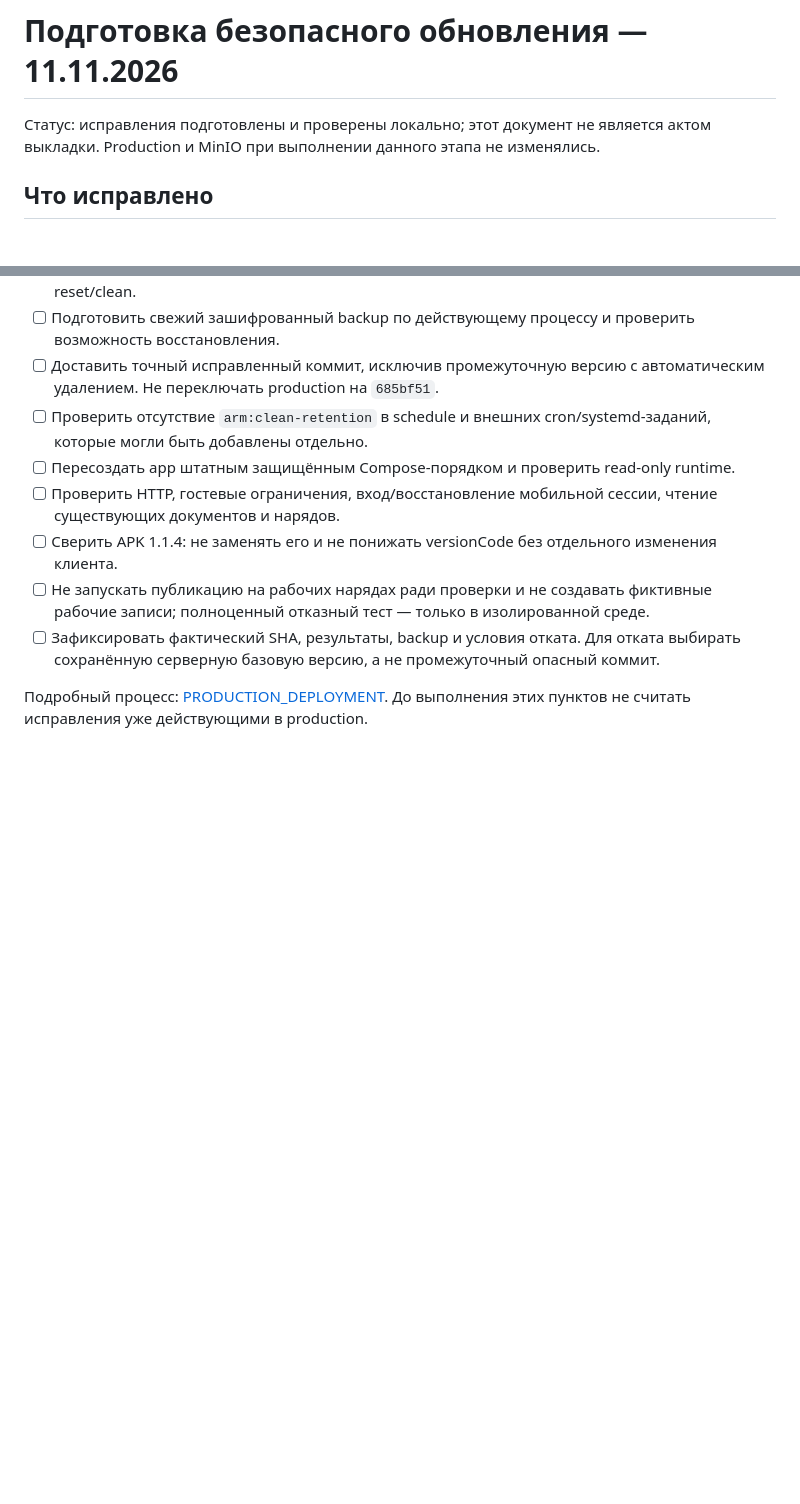
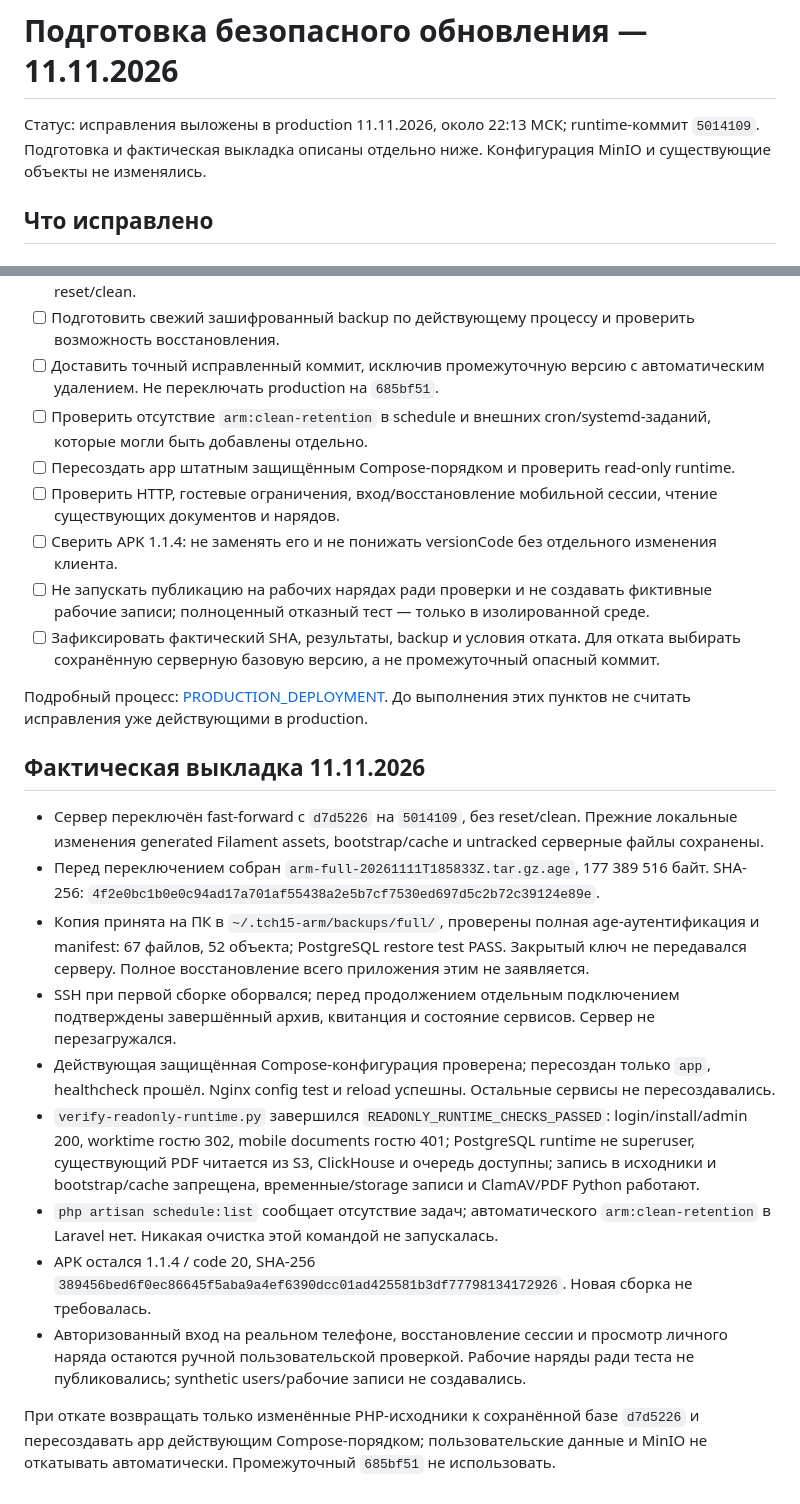
Before and after one commit to Neo2058/arm, a Markdown page: docs/releases/2026-11-11-naryad-publication-safety.md, 2 parts joined by grey strips. GitHub-like rendering; blank space fills up the shorter version.

Commit message:
docs: record verified production rollout 5014109

```diff
--- a/docs/releases/2026-11-11-naryad-publication-safety.md
+++ b/docs/releases/2026-11-11-naryad-publication-safety.md
@@ -1,6 +1,6 @@
 # Подготовка безопасного обновления — 11.11.2026
 
-Статус: исправления подготовлены и проверены локально; этот документ не является актом выкладки. Production и MinIO при выполнении данного этапа не изменялись.
+Статус: исправления выложены в production 11.11.2026, около 22:13 МСК; runtime-коммит `5014109`. Подготовка и фактическая выкладка описаны отдельно ниже. Конфигурация MinIO и существующие объекты не изменялись.
 
 ## Что исправлено
 
@@ -66,3 +66,17 @@
 - [ ] Зафиксировать фактический SHA, результаты, backup и условия отката. Для отката выбирать сохранённую серверную базовую версию, а не промежуточный опасный коммит.
 
 Подробный процесс: [PRODUCTION_DEPLOYMENT](../operations/PRODUCTION_DEPLOYMENT.md). До выполнения этих пунктов не считать исправления уже действующими в production.
+
+## Фактическая выкладка 11.11.2026
+
+- Сервер переключён fast-forward с `d7d5226` на `5014109`, без reset/clean. Прежние локальные изменения generated Filament assets, bootstrap/cache и untracked серверные файлы сохранены.
+- Перед переключением собран `arm-full-20261111T185833Z.tar.gz.age`, 177 389 516 байт. SHA-256: `4f2e0bc1b0e0c94ad17a701af55438a2e5b7cf7530ed697d5c2b72c39124e89e`.
+- Копия принята на ПК в `~/.tch15-arm/backups/full/`, проверены полная age-аутентификация и manifest: 67 файлов, 52 объекта; PostgreSQL restore test PASS. Закрытый ключ не передавался серверу. Полное восстановление всего приложения этим не заявляется.
+- SSH при первой сборке оборвался; перед продолжением отдельным подключением подтверждены завершённый архив, квитанция и состояние сервисов. Сервер не перезагружался.
+- Действующая защищённая Compose-конфигурация проверена; пересоздан только `app`, healthcheck прошёл. Nginx config test и reload успешны. Остальные сервисы не пересоздавались.
+- `verify-readonly-runtime.py` завершился `READONLY_RUNTIME_CHECKS_PASSED`: login/install/admin 200, worktime гостю 302, mobile documents гостю 401; PostgreSQL runtime не superuser, существующий PDF читается из S3, ClickHouse и очередь доступны; запись в исходники и bootstrap/cache запрещена, временные/storage записи и ClamAV/PDF Python работают.
+- `php artisan schedule:list` сообщает отсутствие задач; автоматического `arm:clean-retention` в Laravel нет. Никакая очистка этой командой не запускалась.
+- APK остался 1.1.4 / code 20, SHA-256 `389456bed6f0ec86645f5aba9a4ef6390dcc01ad425581b3df77798134172926`. Новая сборка не требовалась.
+- Авторизованный вход на реальном телефоне, восстановление сессии и просмотр личного наряда остаются ручной пользовательской проверкой. Рабочие наряды ради теста не публиковались; synthetic users/рабочие записи не создавались.
+
+При откате возвращать только изменённые PHP-исходники к сохранённой базе `d7d5226` и пересоздавать app действующим Compose-порядком; пользовательские данные и MinIO не откатывать автоматически. Промежуточный `685bf51` не использовать.
```
